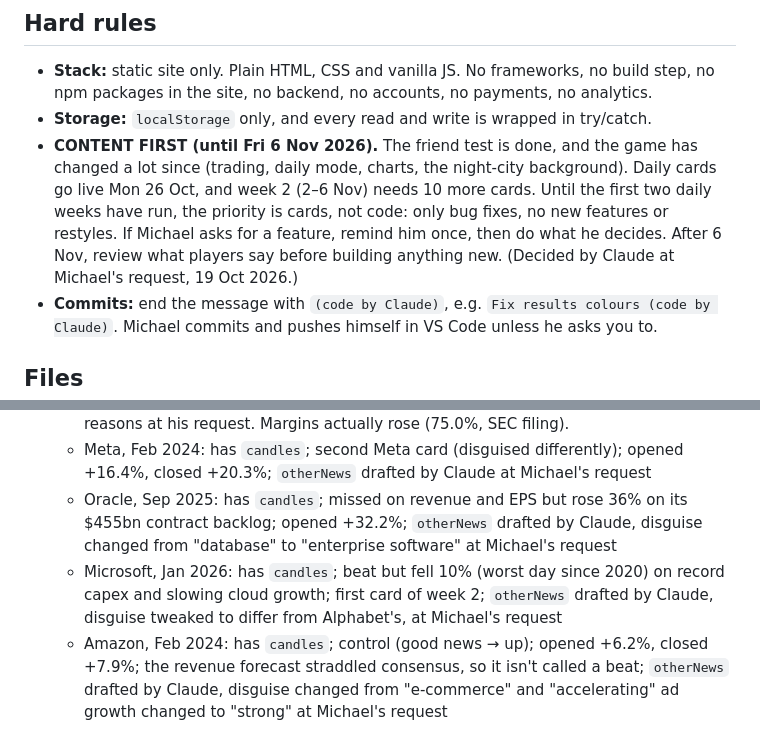
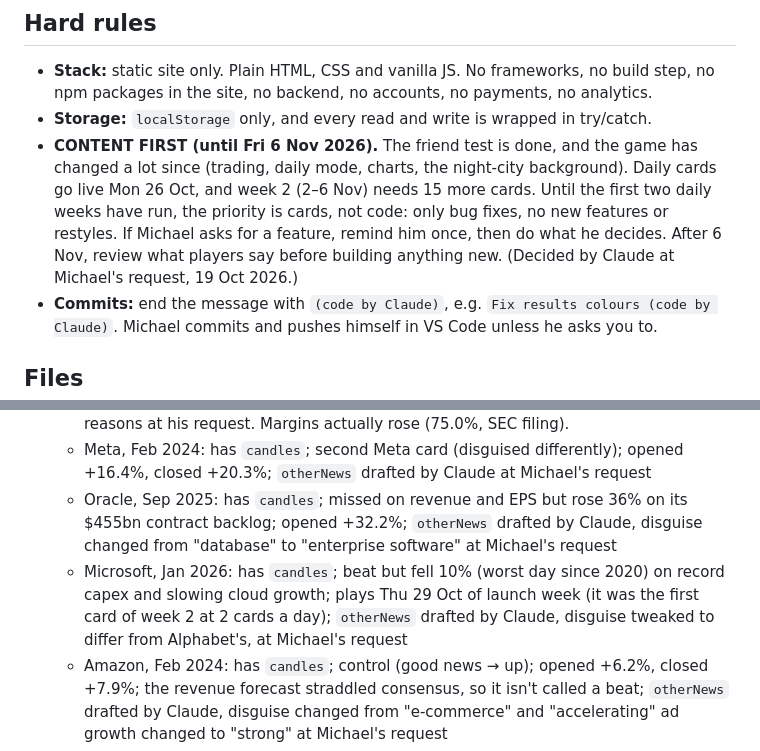
Before and after one commit to michaeldevaz5-cell/priced-in, a Markdown page: CLAUDE.md, 2 parts joined by grey strips. GitHub-like rendering.

Commit message:
Fix stale week 2 notes in CLAUDE.md (code by Claude)

```diff
--- a/CLAUDE.md
+++ b/CLAUDE.md
@@ -27,7 +27,7 @@ Live at https://michaeldevaz5-cell.github.io/priced-in (GitHub Pages, deploys fr
 
 - **Stack:** static site only. Plain HTML, CSS and vanilla JS. No frameworks, no build step, no npm packages in the site, no backend, no accounts, no payments, no analytics.
 - **Storage:** `localStorage` only, and every read and write is wrapped in try/catch.
-- **CONTENT FIRST (until Fri 6 Nov 2026).** The friend test is done, and the game has changed a lot since (trading, daily mode, charts, the night-city background). Daily cards go live Mon 26 Oct, and week 2 (2–6 Nov) needs 10 more cards. Until the first two daily weeks have run, the priority is cards, not code: only bug fixes, no new features or restyles. If Michael asks for a feature, remind him once, then do what he decides. After 6 Nov, review what players say before building anything new. (Decided by Claude at Michael's request, 19 Oct 2026.)
+- **CONTENT FIRST (until Fri 6 Nov 2026).** The friend test is done, and the game has changed a lot since (trading, daily mode, charts, the night-city background). Daily cards go live Mon 26 Oct, and week 2 (2–6 Nov) needs 15 more cards. Until the first two daily weeks have run, the priority is cards, not code: only bug fixes, no new features or restyles. If Michael asks for a feature, remind him once, then do what he decides. After 6 Nov, review what players say before building anything new. (Decided by Claude at Michael's request, 19 Oct 2026.)
 - **Commits:** end the message with `(code by Claude)`, e.g. `Fix results colours (code by Claude)`. Michael commits and pushes himself in VS Code unless he asks you to.
 
 ## Files
@@ -124,7 +124,7 @@ Before saying a change works:
   - Nvidia, Feb 2026: has `candles`; opened −0.7%, closed −5.5% (holding mattered); `otherNews` drafted by Claude, and unsourced claims in Michael's `mood`/`why` (production delays, shrinking margins, whisper numbers) swapped for sourced reasons at his request. Margins actually rose (75.0%, SEC filing).
   - Meta, Feb 2024: has `candles`; second Meta card (disguised differently); opened +16.4%, closed +20.3%; `otherNews` drafted by Claude at Michael's request
   - Oracle, Sep 2025: has `candles`; missed on revenue and EPS but rose 36% on its $455bn contract backlog; opened +32.2%; `otherNews` drafted by Claude, disguise changed from "database" to "enterprise software" at Michael's request
-  - Microsoft, Jan 2026: has `candles`; beat but fell 10% (worst day since 2020) on record capex and slowing cloud growth; first card of week 2; `otherNews` drafted by Claude, disguise tweaked to differ from Alphabet's, at Michael's request
+  - Microsoft, Jan 2026: has `candles`; beat but fell 10% (worst day since 2020) on record capex and slowing cloud growth; plays Thu 29 Oct of launch week (it was the first card of week 2 at 2 cards a day); `otherNews` drafted by Claude, disguise tweaked to differ from Alphabet's, at Michael's request
   - Amazon, Feb 2024: has `candles`; control (good news → up); opened +6.2%, closed +7.9%; the revenue forecast straddled consensus, so it isn't called a beat; `otherNews` drafted by Claude, disguise changed from "e-commerce" and "accelerating" ad growth changed to "strong" at Michael's request
   - Tesla, Oct 2024: has `candles`; revenue missed, EPS and margins beat, rose 21.9% (best day in a decade); opened +14.5%, so holding paid off; `otherNews` drafted by Claude, disguise changed from "clean energy and autonomous mobility" at Michael's request
   - Netflix, Jan 2025: has `candles` (×10 for the Nov 2025 split); beat on everything, opened +14.8% but closed +9.7%, so exiting at the open paid off; `otherNews` drafted by Claude; unsupported "conservative guidance" dropped from `why` at Michael's request (the full-year forecast was raised)
```
